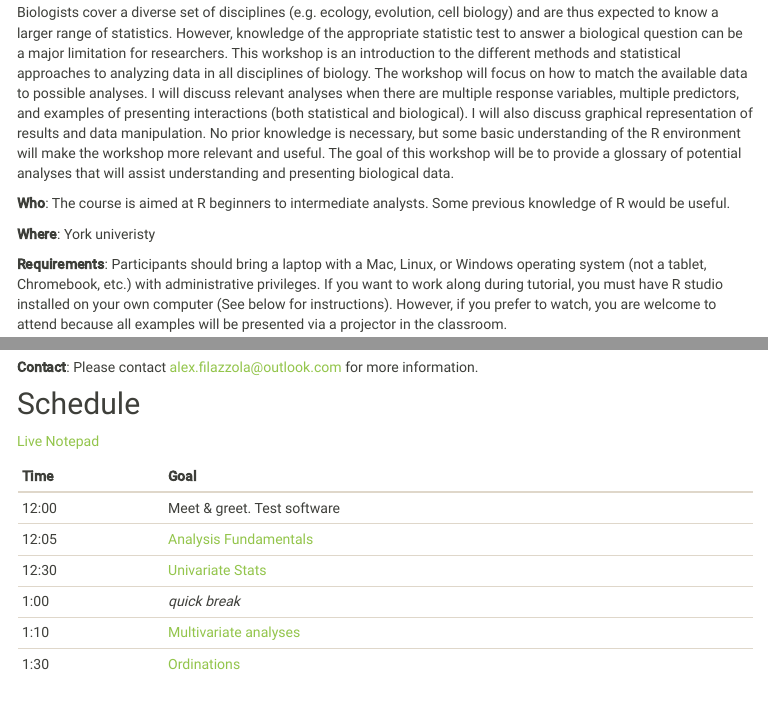
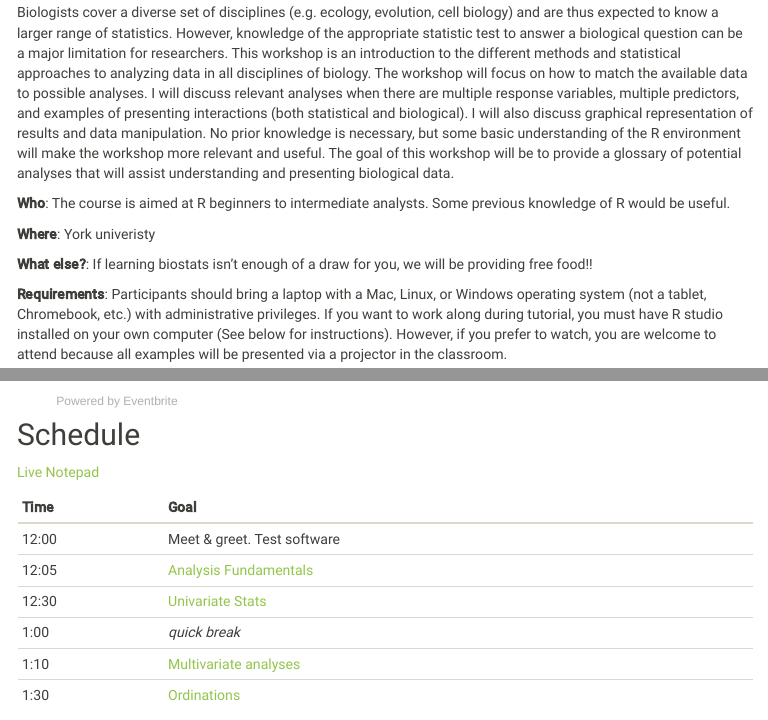
Before and after one commit to afilazzola/YorkU.BioStats.2019, an R Markdown document (index.Rmd): the page in a window 1100 px wide, from 380 px down, and a second part further down, joined at a grey line. The pictures show the output file index.html that the author committed with the source, opened offline; library style sheets and scripts come from the installed R packages; menus at the side of the page are left out.

Commit message:
added widget for event brite

```diff
--- a/index.Rmd
+++ b/index.Rmd
@@ -26,9 +26,13 @@ Biologists cover a diverse set of disciplines (e.g. ecology, evolution, cell bio
 
 **Where**: York univeristy
 
+**What else?**: If learning biostats isn't enough of a draw for you, we will be providing free food!!
+
 **Requirements**: Participants should bring a laptop with a Mac, Linux, or Windows operating system (not a tablet, Chromebook, etc.) with administrative privileges. If you want to work along during tutorial, you must have R studio installed on your own computer (See below for instructions). However, if you prefer to watch, you are welcome to attend because all examples will be presented via a projector in the classroom.
 
 **Contact**: Please contact alex.filazzola@outlook.com for more information.
+
+<div style="width:195px; text-align:center;" ><iframe  src="https://www.eventbrite.com/countdown-widget?eid=74498897207" frameborder="0" height="332" width="195" marginheight="0" marginwidth="0" scrolling="no" allowtransparency="true"></iframe><div style="font-family:Helvetica, Arial; font-size:12px; padding:10px 0 5px; margin:2px; width:195px; text-align:center;" ><a class="powered-by-eb" style="color: #ADB0B6; text-decoration: none;" target="_blank" href="http://www.eventbrite.com/">Powered by Eventbrite</a></div></div>
 
 ## Schedule
 
```
Also changed, not shown: index.html, 1 other file.
